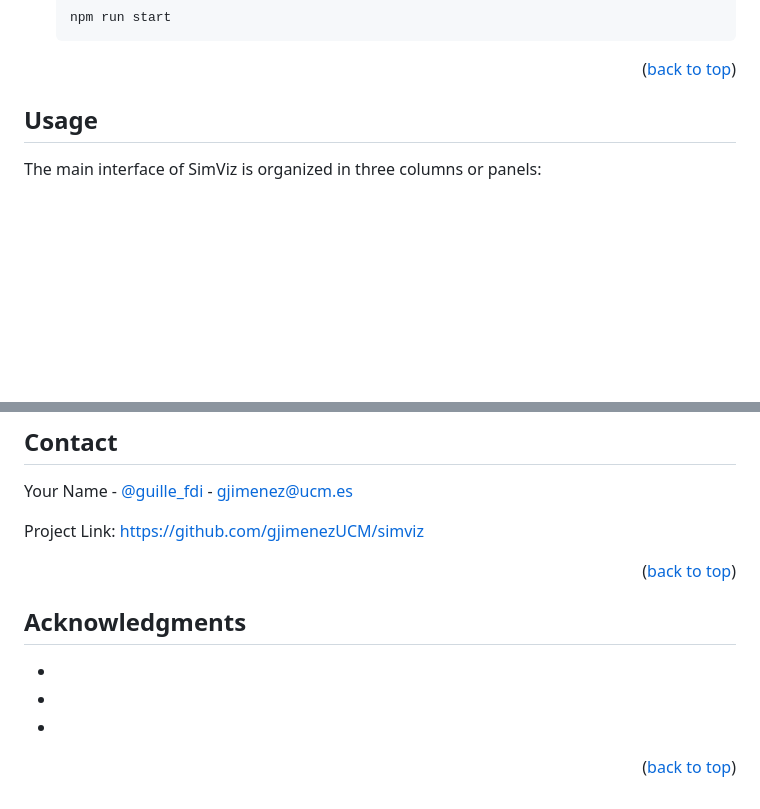
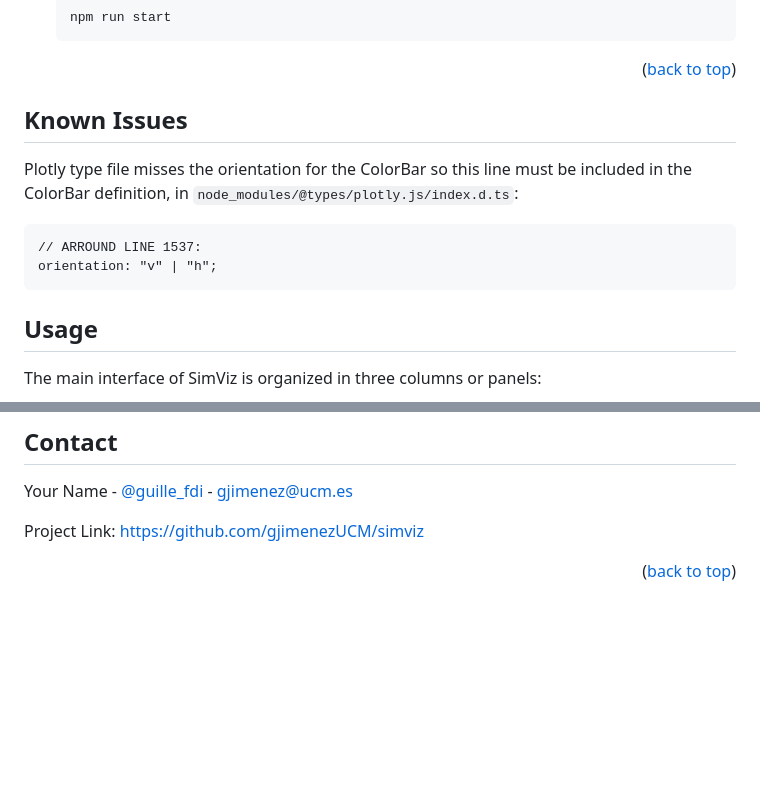
Before and after one commit to gjimenezUCM/simviz, a Markdown page: README.md, 2 parts joined by grey strips. Rendered like a GitHub page; blank space fills up the shorter version.

Commit message:
Update readme with the Plotly type hack
The readme has been updated, including information about how to modify the Plotly type file for avoiding a typescript error with a colorbar attribute in  the heatmap class.

````diff
--- a/README.md
+++ b/README.md
@@ -133,6 +133,14 @@ Install the prerrequisites with:
 <p align="right">(<a href="#readme-top">back to top</a>)</p>
 
 
+## Known Issues
+
+Plotly type file misses the orientation for the ColorBar so this line must be included in the ColorBar definition, in `node_modules/@types/plotly.js/index.d.ts`:
+
+```
+// ARROUND LINE 1537:
+orientation: "v" | "h";
+```
 
 <!-- USAGE EXAMPLES -->
 ## Usage
@@ -216,16 +224,6 @@ Project Link: [https://github.com/gjimenezUCM/simviz](https://github.com/gjimene
 
 
 
-<!-- ACKNOWLEDGMENTS -->
-## Acknowledgments
-
-* []()
-* []()
-* []()
-
-<p align="right">(<a href="#readme-top">back to top</a>)</p>
-
-
 
 <!-- MARKDOWN LINKS & IMAGES -->
 <!-- https://www.markdownguide.org/basic-syntax/#reference-style-links -->
````
